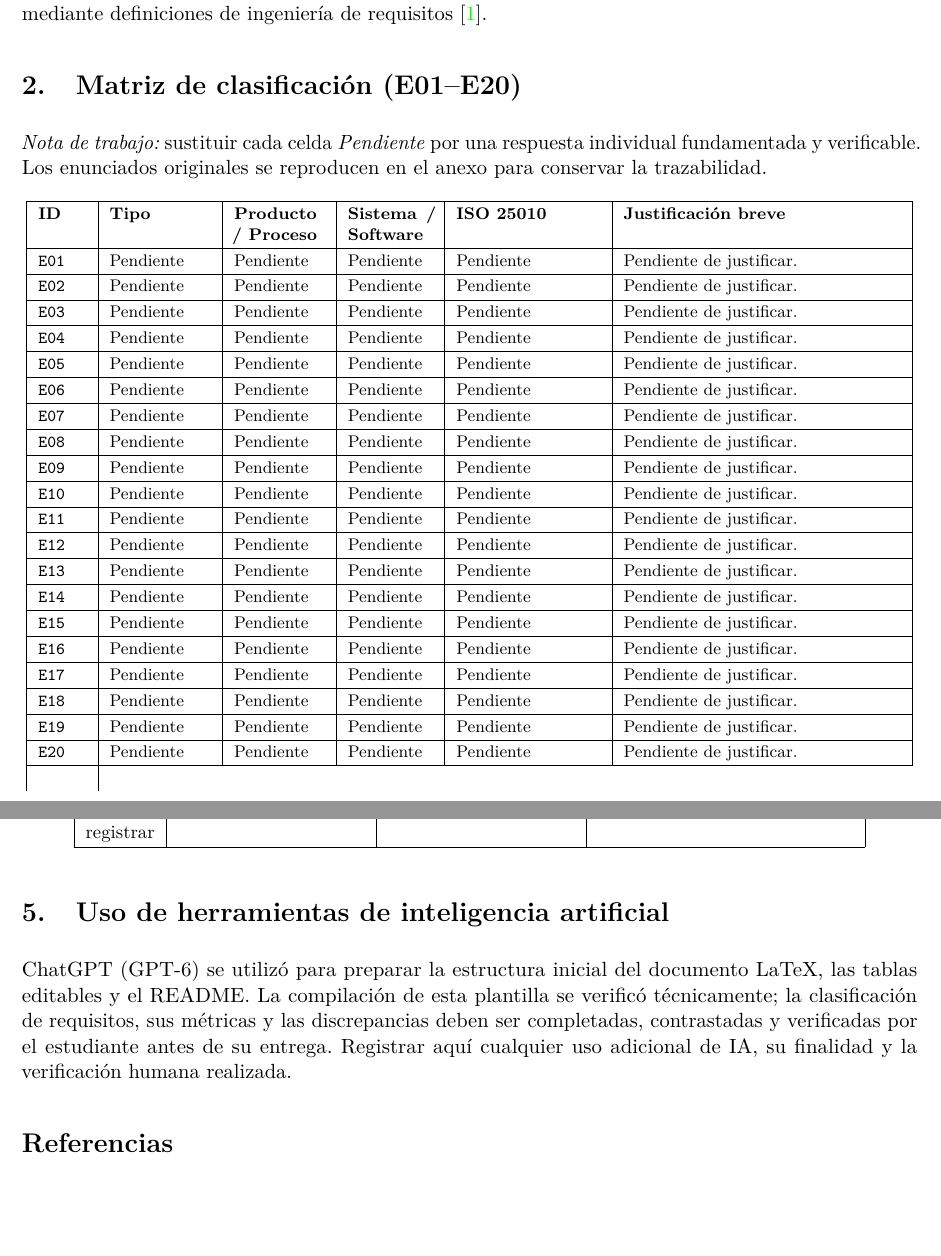
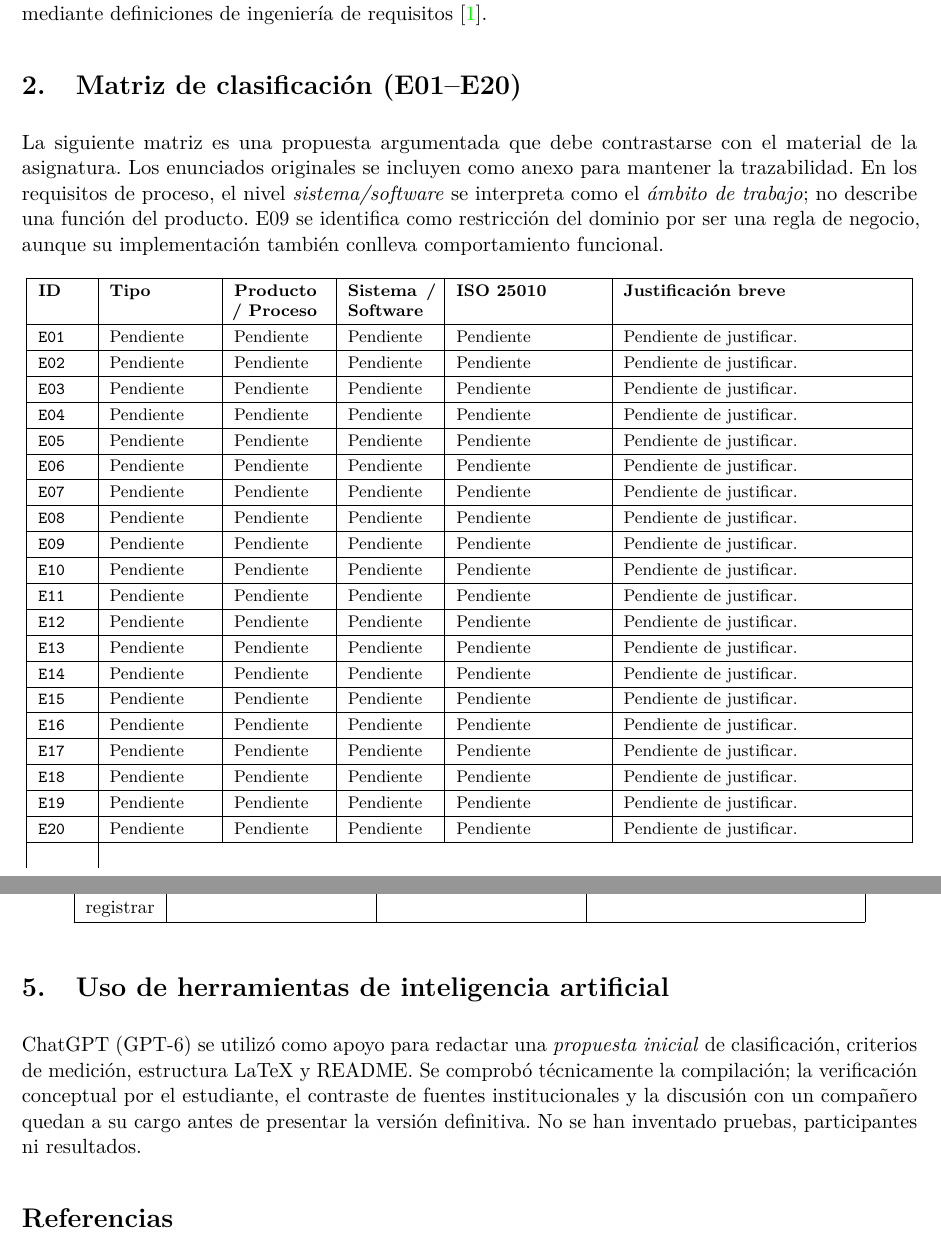
Before and after one commit to David-Bs1/ISR401-VacaRomeroDavid, a LaTeX document (FORM-TL-01/main.tex): two parts of pages 1 and 2 of 3, joined at a grey line, cut so that both start at the same text, the shorter picture padded with empty space. Compiled offline with pdfLaTeX.

Commit message:
Actualizar main.tex

```diff
--- a/FORM-TL-01/main.tex
+++ b/FORM-TL-01/main.tex
@@ -37,7 +37,7 @@ Fecha de entrega (SGA): & 7 de noviembre de 2026\\
 Clasificar los 20 enunciados del caso de estudio en las dimensiones especificadas por la guía del taller: tipo de requisito, producto/proceso y sistema/software. Cuando corresponda, identificar la característica y subcaracterística de calidad según ISO/IEC 25010:2023~\cite{iso25010}. Fundamentar las decisiones mediante definiciones de ingeniería de requisitos~\cite{iso29148}.
 
 \section{Matriz de clasificación (E01--E20)}
-\textit{Nota de trabajo:} sustituir cada celda \emph{Pendiente} por una respuesta individual fundamentada y verificable. Los enunciados originales se reproducen en el anexo para conservar la trazabilidad.
+La siguiente matriz es una propuesta argumentada que debe contrastarse con el material de la asignatura. Los enunciados originales se incluyen como anexo para mantener la trazabilidad. En los requisitos de proceso, el nivel \emph{sistema/software} se interpreta como el \emph{ámbito de trabajo}; no describe una función del producto. E09 se identifica como restricción del dominio por ser una regla de negocio, aunque su implementación también conlleva comportamiento funcional.
 
 {\footnotesize
 \begin{longtable}{|p{0.9cm}|p{1.9cm}|p{1.7cm}|p{1.6cm}|p{2.7cm}|p{5.2cm}|}
@@ -59,7 +59,7 @@ Clasificar los 20 enunciados del caso de estudio en las dimensiones especificada
 \input{secciones/discrepancias.tex}
 
 \section{Uso de herramientas de inteligencia artificial}
-ChatGPT (GPT-6) se utilizó para preparar la estructura inicial del documento LaTeX, las tablas editables y el README. La compilación de esta plantilla se verificó técnicamente; la clasificación de requisitos, sus métricas y las discrepancias deben ser completadas, contrastadas y verificadas por el estudiante antes de su entrega. Registrar aquí cualquier uso adicional de IA, su finalidad y la verificación humana realizada.
+ChatGPT (GPT-6) se utilizó como apoyo para redactar una \emph{propuesta inicial} de clasificación, criterios de medición, estructura LaTeX y README. Se comprobó técnicamente la compilación; la verificación conceptual por el estudiante, el contraste de fuentes institucionales y la discusión con un compañero quedan a su cargo antes de presentar la versión definitiva. No se han inventado pruebas, participantes ni resultados.
 
 \begin{thebibliography}{9}
 \bibitem{iso29148} ISO/IEC/IEEE, \emph{ISO/IEC/IEEE 29148:2018, Systems and software engineering --- Life cycle processes --- Requirements engineering}, 2018.
```
